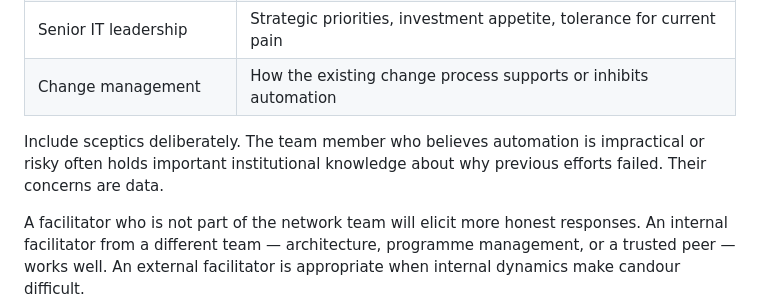
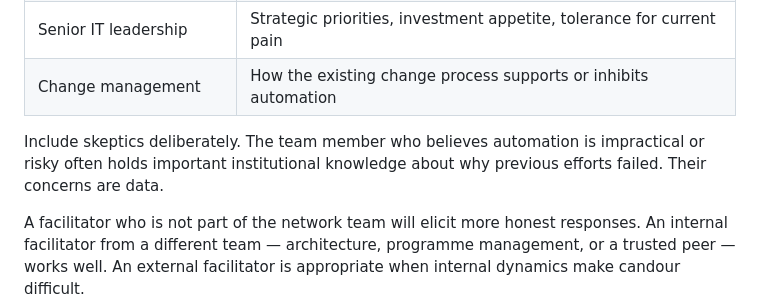
Before and after one commit to ppklau/network_automation_handbook, a Markdown page: 03-maturity-model/chapter.md, the part around one of its changes. GitHub-like rendering.

Commit message:
Chapter 3 minor update

```diff
--- a/03-maturity-model/chapter.md
+++ b/03-maturity-model/chapter.md
@@ -246,7 +246,7 @@ Broadening participation is not about bureaucracy — it is about accuracy. Each
 | Senior IT leadership | Strategic priorities, investment appetite, tolerance for current pain |
 | Change management | How the existing change process supports or inhibits automation |
 
-Include sceptics deliberately. The team member who believes automation is impractical or risky often holds important institutional knowledge about why previous efforts failed. Their concerns are data.
+Include skeptics deliberately. The team member who believes automation is impractical or risky often holds important institutional knowledge about why previous efforts failed. Their concerns are data.
 
 A facilitator who is not part of the network team will elicit more honest responses. An internal facilitator from a different team — architecture, programme management, or a trusted peer — works well. An external facilitator is appropriate when internal dynamics make candour difficult.
 
```
Also changed, not shown: other parts of 03-maturity-model/chapter.md (+4 -4 lines).
